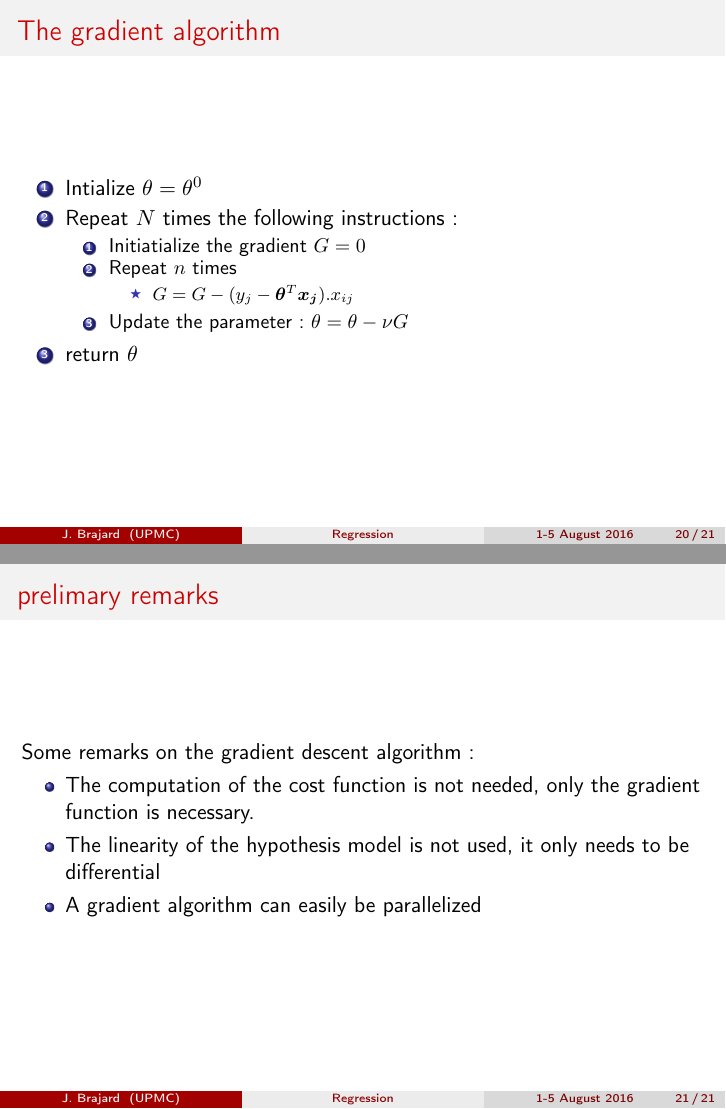
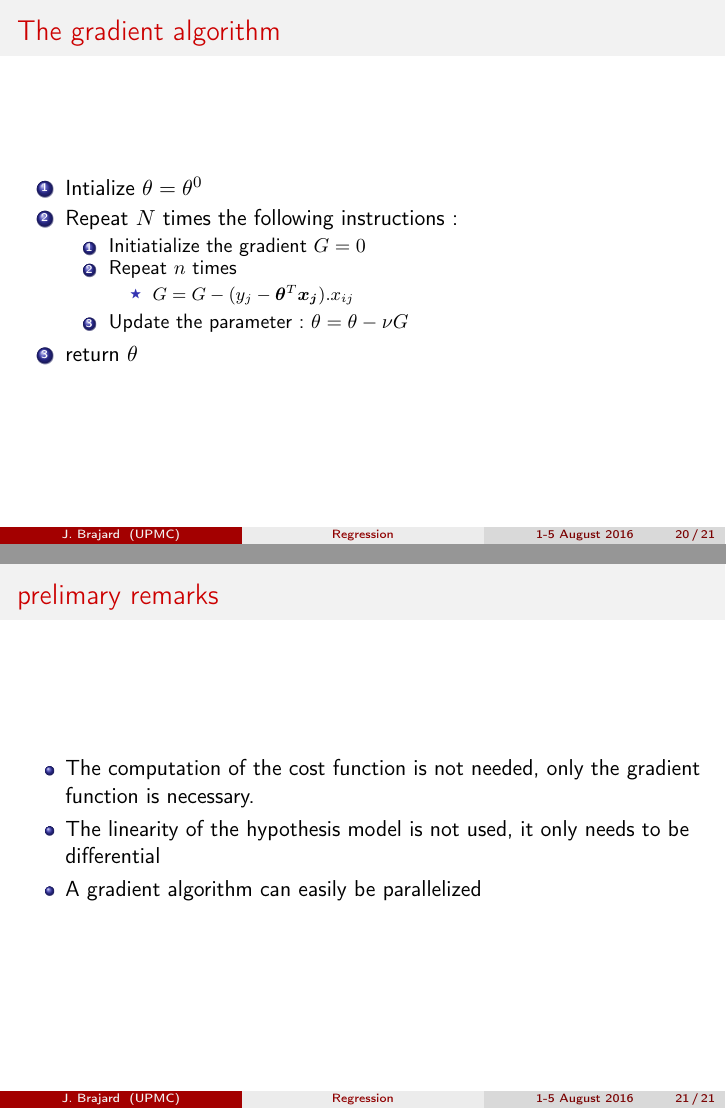
Before and after one commit to brajard/talks, LaTeX slides (2016/ROSCOFF/cours-4/cours-4.tex): pages 45 and 48 of 48 before the commit and pages 44 and 47 of 47 after it, joined at a grey line. Compiled offline with pdfLaTeX; an older LaTeX class or package is replaced by its successor.

Commit message:
ros:cours-4

```diff
--- a/2016/ROSCOFF/cours-4/cours-4.tex
+++ b/2016/ROSCOFF/cours-4/cours-4.tex
@@ -600,7 +599,6 @@ $$
 
 \begin{frame}
 \frametitle{prelimary remarks}
-Some remarks on the gradient descent algorithm:
 \begin{itemize}[<+->]
 \item The computation of the cost function is not needed, only the gradient function is
 necessary.
```
Also changed, not shown: 2016/ROSCOFF/cours-4/cours-4.tex (1 more changed lines).
